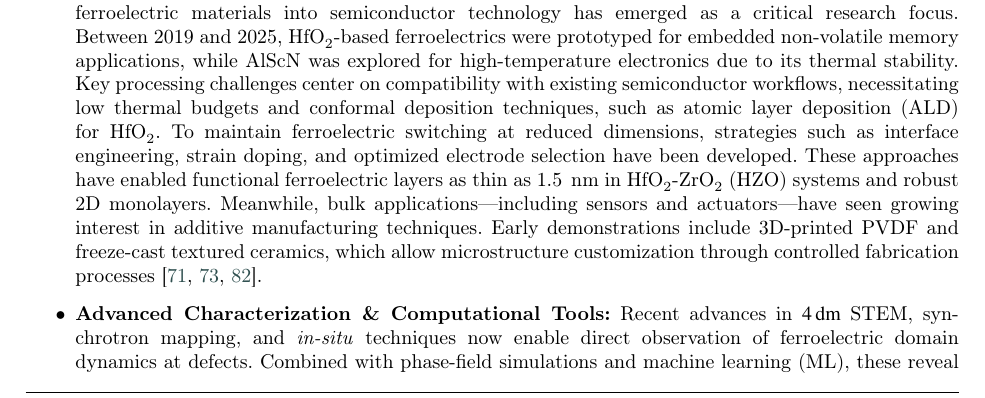
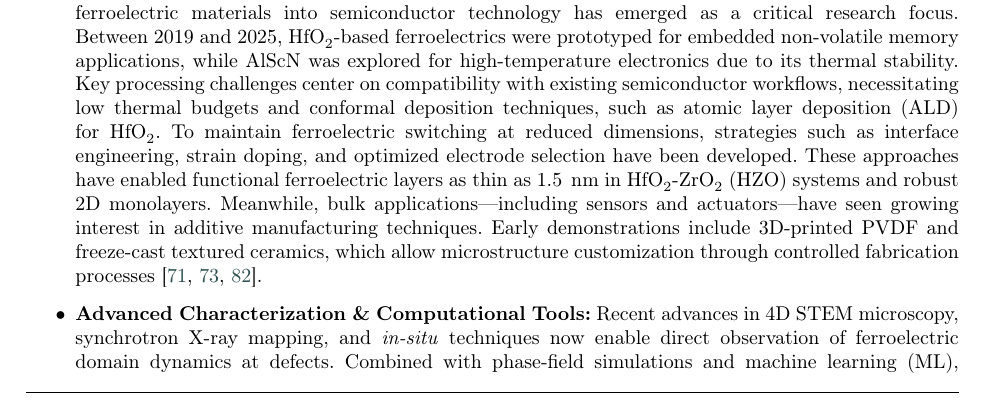
Before and after one commit to anilkunwar/materials_engineering2025a, a LaTeX paper (manuscript/main.tex): part of page 19 of 29, cut so that both start at the same text. Compiled offline with pdfLaTeX; a LaTeX package or settings file that is missing is left out.

Commit message:
Update main.tex

```diff
--- a/manuscript/main.tex
+++ b/manuscript/main.tex
@@ -551,7 +551,7 @@ Large polarization (Pr > 150 μC/cm2) and fast switching; improved endurance due
 
     \item \textbf{Integration and Size-Scaling Challenges in Ferroelectric Materials:} The integration of ferroelectric materials into semiconductor technology has emerged as a critical research focus. Between 2019 and 2025, HfO\textsubscript{2}-based ferroelectrics were prototyped for embedded non-volatile memory applications, while AlScN was explored for high-temperature electronics due to its thermal stability. Key processing challenges center on compatibility with existing semiconductor workflows, necessitating low thermal budgets and conformal deposition techniques, such as atomic layer deposition (ALD) for HfO\textsubscript{2}. To maintain ferroelectric switching at reduced dimensions, strategies such as interface engineering, strain doping, and optimized electrode selection have been developed. These approaches have enabled functional ferroelectric layers as thin as 1.5\, nm in HfO\textsubscript{2}-ZrO\textsubscript{2} (HZO) systems and robust 2D monolayers. Meanwhile, bulk applications—including sensors and actuators—have seen growing interest in additive manufacturing techniques. Early demonstrations include 3D-printed PVDF and freeze-cast textured ceramics, which allow microstructure customization through controlled fabrication processes \cite{zhang2024new,shi2023interface,cho2024atomic}.
 
-    \item \textbf{Advanced Characterization \& Computational Tools:} Recent advances in \SI{4}{\deci\meter} STEM, synchrotron mapping, and \textit{in-situ} techniques now enable direct observation of ferroelectric domain dynamics at defects. Combined with phase-field simulations and machine learning (ML), these reveal polarization-switching mechanisms (PSP). ML analysis correlates \ce{HfO2} defect patterns with hysteresis behavior, while interpretable ML suggests new piezoelectric compositions. Such computational tools are increasingly predicting optimal microstructures, reducing experimental trial-and-error \cite{zhu2025ultrahigh,alhada2025elucidating,tan2015unfolding,zhang2024new}.
+    \item \textbf{Advanced Characterization \& Computational Tools:} Recent advances in 4D STEM microscopy, synchrotron X-ray mapping, and \textit{in-situ} techniques now enable direct observation of ferroelectric domain dynamics at defects. Combined with phase-field simulations and machine learning (ML), these reveal polarization-switching mechanisms (PSP). ML analysis correlates \ce{HfO2} defect patterns with hysteresis behavior, while interpretable ML suggests new piezoelectric compositions. Such computational tools are increasingly predicting optimal microstructures, reducing experimental trial-and-error \cite{zhu2025ultrahigh,alhada2025elucidating,tan2015unfolding,zhang2024new}.
 
 \item \textbf{Notable Discoveries:} Finally, it is worth emphasizing a few notable recent discoveries that epitomize PSP advances: The realization of lead-free piezoceramics matching or exceeding \textit{PZT}—e.g., textured \textit{KNN} with $d_{33} \sim 800\,\text{pC/N}$—has been made possible through processing innovations such as oriented grain growth and compositional tuning. Concurrently, the demonstration of ferroelectricity in ultra-thin and unconventional materials, including ferroelectric order in monolayer \textit{WTe\textsubscript{2}} or \textit{In\textsubscript{2}Se\textsubscript{3}}, as well as switching via interlayer sliding, has redefined the boundaries of ferroelectricity, enabling ångström-scale devices. Furthermore, the development of \textit{CMOS}-compatible ferroelectric memory, particularly \textit{HfO\textsubscript{2}}-based \textit{FeFETs} and \textit{FeRAM}, leverages precise thin-film processing to meet endurance and retention targets, translating fundamental principles of phase and defect control (\textit{PSP}) into viable technology \cite{wu2021sliding,shi2023interface,zhu2025ultrahigh}.
 \end{itemize}
```
